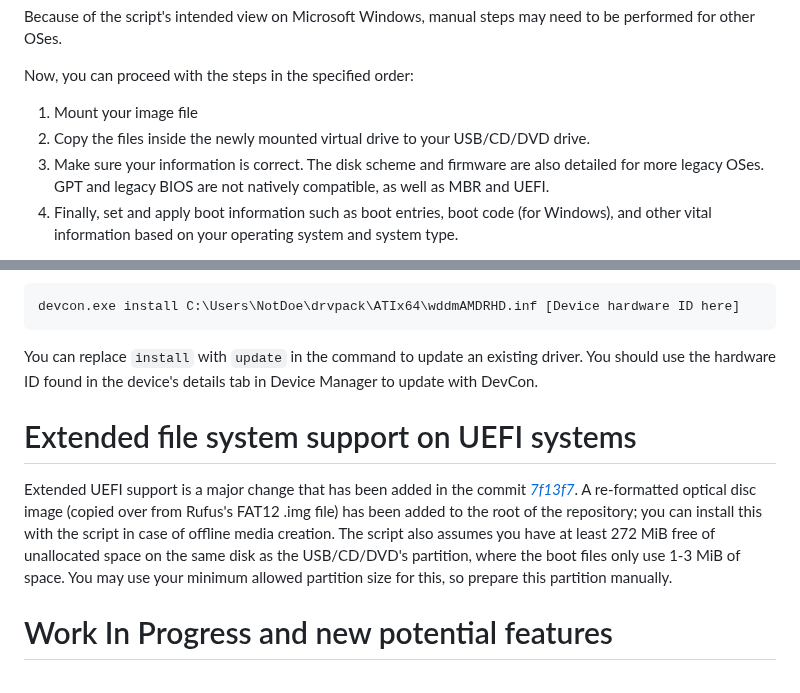
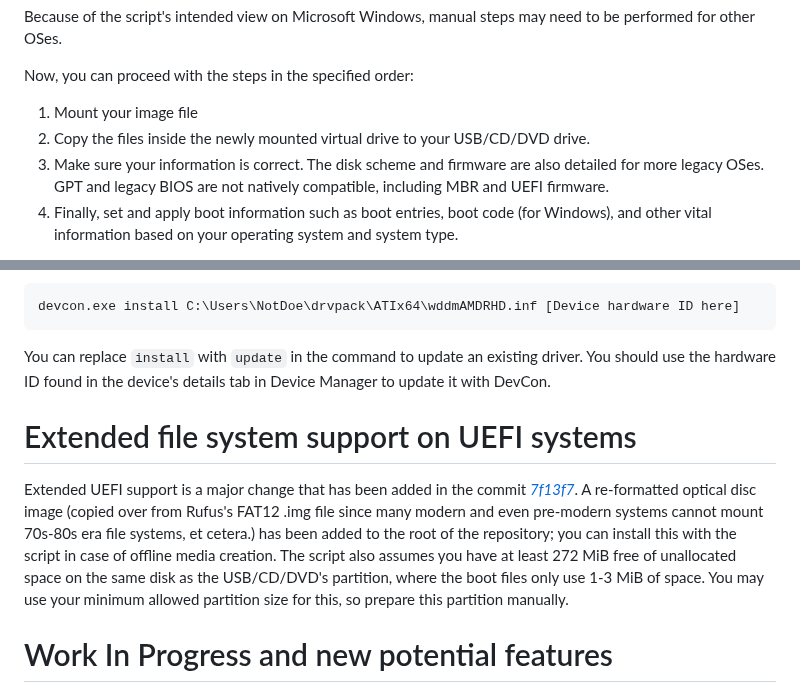
Before and after one commit to itsSysTime/MCSBtool, a Markdown page: README.md, 2 parts joined by grey strips. Drawn GitHub-style.

````diff
--- a/README.md
+++ b/README.md
@@ -48,7 +48,7 @@ Because of the script's intended view on Microsoft Windows, manual steps may nee
 Now, you can proceed with the steps in the specified order:
 1. Mount your image file
 2. Copy the files inside the newly mounted virtual drive to your USB/CD/DVD drive.
-3. Make sure your information is correct. The disk scheme and firmware are also detailed for more legacy OSes. GPT and legacy BIOS are not natively compatible, as well as MBR and UEFI.
+3. Make sure your information is correct. The disk scheme and firmware are also detailed for more legacy OSes. GPT and legacy BIOS are not natively compatible, including MBR and UEFI firmware.
 4. Finally, set and apply boot information such as boot entries, boot code (for Windows), and other vital information based on your operating system and system type.
 
 Regarding drivers, if you cannot run an installer for the driver(s) you need for Windows, you can also use _PnP Utility_ (`pnputil.exe`) or _Windows Driver Kit_ (also known as **WDK**). You should find a version that supports the intended operating system version in the table below (_Driver Development Kit / Device Development Kit_ included):
@@ -76,11 +76,11 @@ When using **DevCon**, you must first find the Hardware ID of the device listed
 devcon.exe install C:\Users\NotDoe\drvpack\ATIx64\wddmAMDRHD.inf [Device hardware ID here]
 ```
 
-You can replace `install` with `update` in the command to update an existing driver. You should use the hardware ID found in the device's details tab in Device Manager to update with DevCon.
+You can replace `install` with `update` in the command to update an existing driver. You should use the hardware ID found in the device's details tab in Device Manager to update it with DevCon.
 
 # Extended file system support on UEFI systems
 Extended UEFI support is a major change that has been added in the commit _[7f13f7](https://github.com/poireguy/MCSBtool/commit/7f13f703a8c1625ab0a861c866b59e62f46ba2ed)_.
-A re-formatted optical disc image (copied over from Rufus's FAT12 .img file) has been added to the root of the repository; you can install this with the script in case of offline media creation. The script also assumes you have at least 272 MiB free of unallocated space on the same disk as the USB/CD/DVD's partition, where the boot files only use 1-3 MiB of space. You may use your minimum allowed partition size for this, so prepare this partition manually.
+A re-formatted optical disc image (copied over from Rufus's FAT12 .img file since many modern and even pre-modern systems cannot mount 70s-80s era file systems, et cetera.) has been added to the root of the repository; you can install this with the script in case of offline media creation. The script also assumes you have at least 272 MiB free of unallocated space on the same disk as the USB/CD/DVD's partition, where the boot files only use 1-3 MiB of space. You may use your minimum allowed partition size for this, so prepare this partition manually.
 
 # Work In Progress and new potential features
 I am planning to add these things to commit(s) for the _MCSB Tool_ PowerShell script:
````
